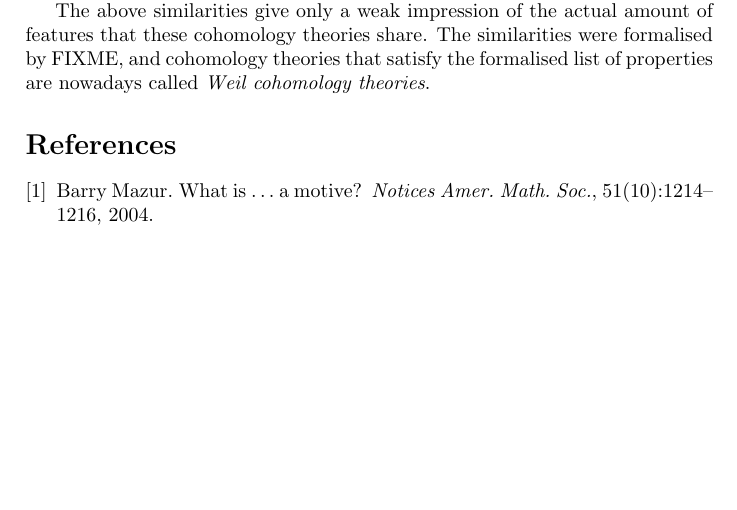
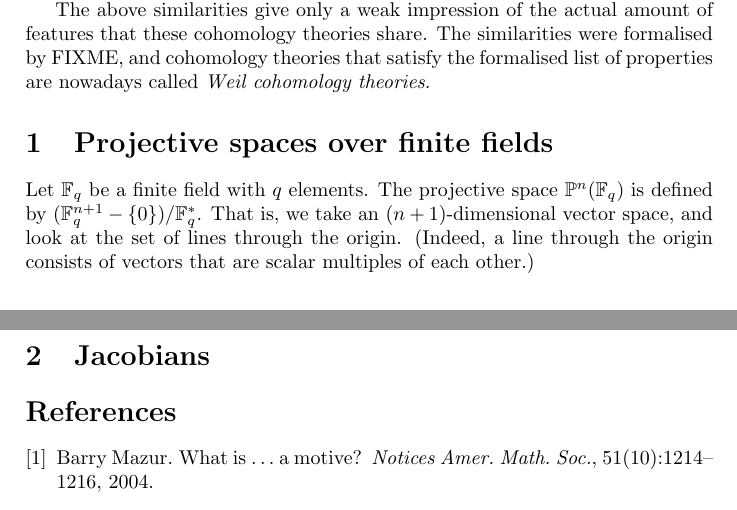
Before and after one commit to jcommelin/whatisamotive, a LaTeX paper (wiam.tex): part of page 2 of 2 before the commit and two parts of pages 2 and 3 of 3 after it, the two joined at a grey line, cut so that both start at the same text, the shorter picture padded with empty space. Compiled offline with pdfLaTeX.

Commit message:
Adds section titles of two examples
Motivating examples for the existence of motives are:
 - projective spaces over finite fields
	point counting
	Weil conjectures
 - jacobians
 	H^1
	functor to additive category of abelian varieties

This commit only adds section titles, and makes a small start with counting the
points of projective spaces over finite fields.

```diff
--- a/wiam.tex
+++ b/wiam.tex
@@ -106,7 +106,16 @@ features that these cohomology theories share. The similarities were formalised
 by FIXME, and cohomology theories that satisfy the formalised list of
 properties are nowadays called \emph{Weil cohomology theories}.
 
+\section{Projective spaces over finite fields}
 
+Let $\mathbb{F}_{q}$ be a finite field with $q$ elements. The projective space
+$\mathbb{P}^{n}(\mathbb{F}_{q})$ is defined by $(\mathbb{F}_{q}^{n+1} -
+\{0\})/\mathbb{F}_{q}^{*}$. That is, we take an $(n+1)$-dimensional vector
+space, and look at the set of lines through the origin. (Indeed, a line
+through the origin consists of vectors that are scalar multiples of each
+other.)
+
+\section{Jacobians}
 
 \bibliographystyle{plain}
 \bibliography{bib}
```
